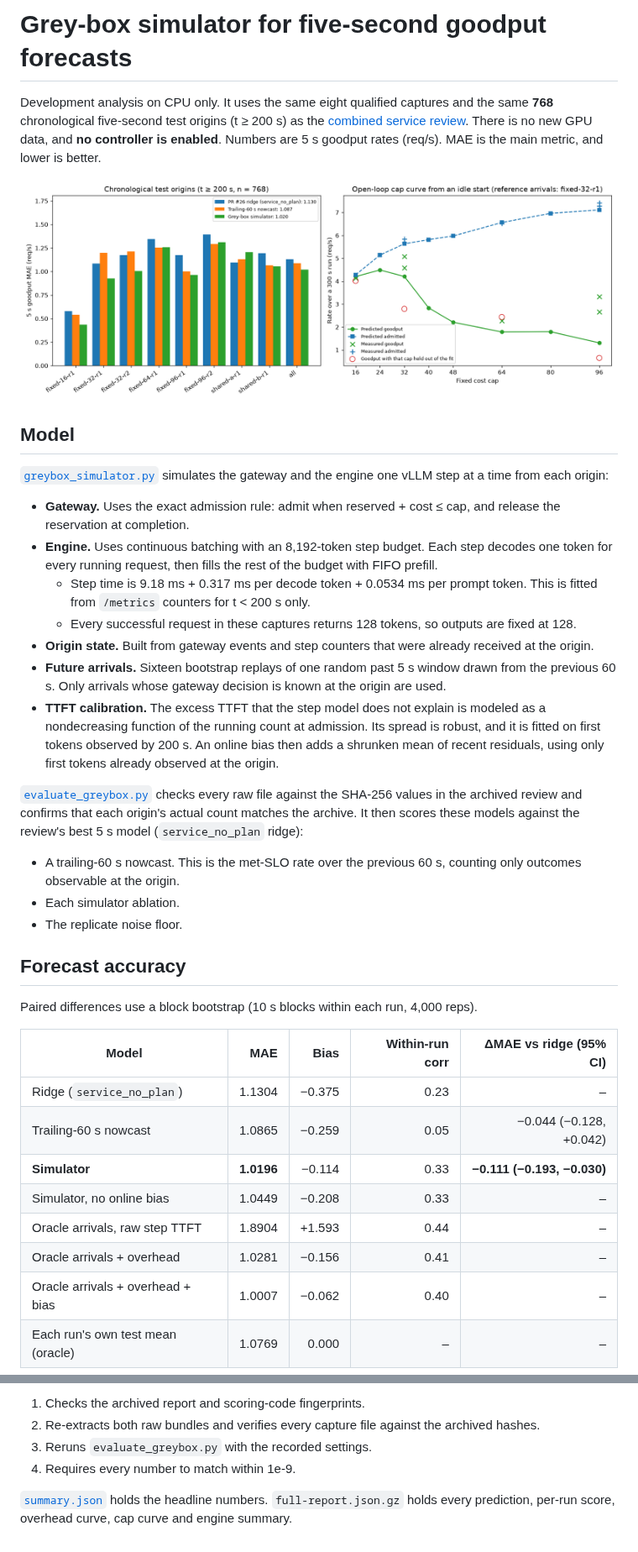
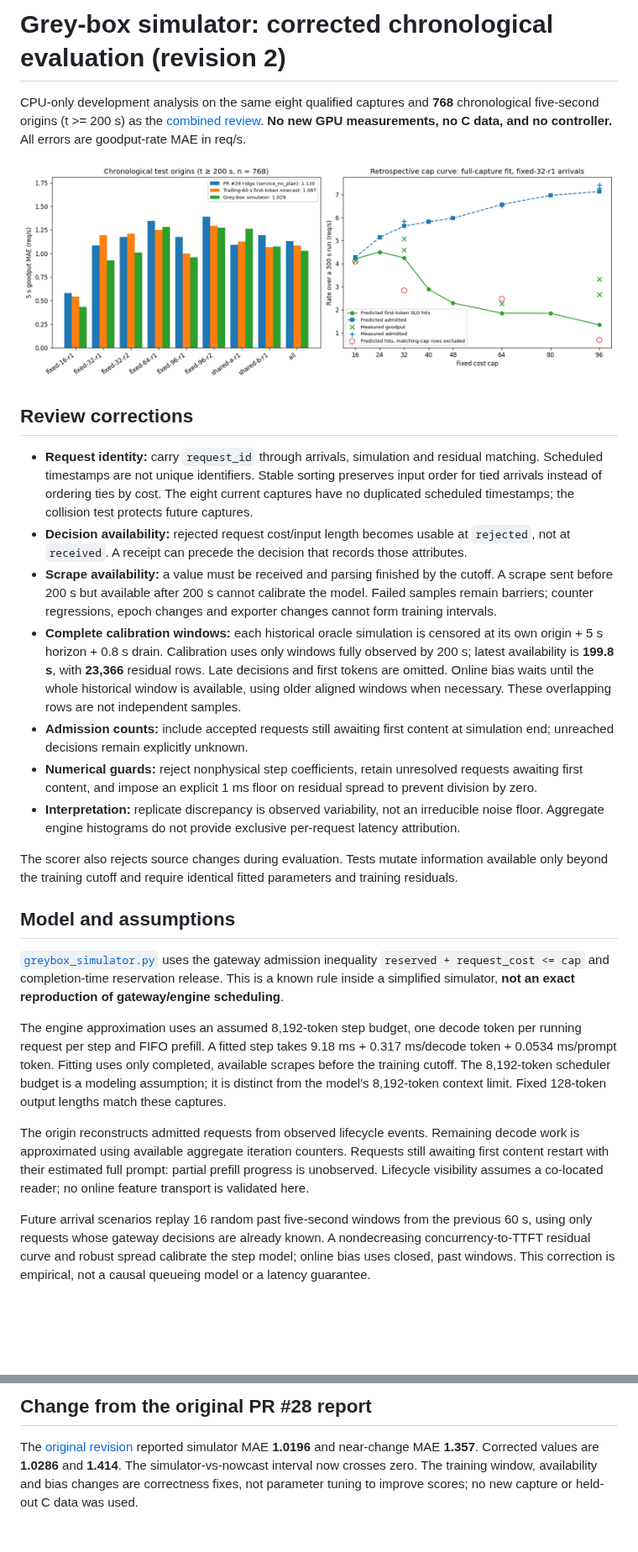
Before and after one commit to dlinlabs/vllm-serving-lab, a Markdown page: results/greybox-forecast-20261020/report.md, 2 parts joined by grey strips. Shown at 84% size. GitHub-like rendering; pictures changed too: results/greybox-forecast-20261020/greybox-forecast.png; blank space fills up the shorter version.

```diff
--- a/results/greybox-forecast-20261020/report.md
+++ b/results/greybox-forecast-20261020/report.md
@@ -1,8 +1,6 @@
-# Grey-box simulator for five-second goodput forecasts
+# Grey-box simulator: corrected chronological evaluation (revision 2)
 
-Development analysis on CPU only. It uses the same eight qualified captures and the
-same **768** chronological five-second test origins (t ≥ 200 s) as the
-[combined service review](../service-review-20261020/report.md). There is no new GPU data, and
-**no controller is enabled**. Numbers are 5 s goodput rates (req/s). MAE is the main metric,
-and lower is better.
+CPU-only development analysis on the same eight qualified captures and **768** chronological
+five-second origins (t >= 200 s) as the [combined review](../service-review-20261020/report.md).
+**No new GPU measurements, no C data, and no controller.** All errors are goodput-rate MAE in req/s.
 
@@ -10,47 +8,49 @@ and lower is better.
 
-## Model
+## Review corrections
 
-[`greybox_simulator.py`](../../greybox_simulator.py) simulates the gateway and the engine one
-vLLM step at a time from each origin:
+- **Request identity:** carry `request_id` through arrivals, simulation and residual matching.
+  Scheduled timestamps are not unique identifiers. Stable sorting preserves input order for tied
+  arrivals instead of ordering ties by cost. The eight current captures have no duplicated
+  scheduled timestamps; the collision test protects future captures.
+- **Decision availability:** rejected request cost/input length becomes usable at `rejected`,
+  not at `received`. A receipt can precede the decision that records those attributes.
+- **Scrape availability:** a value must be received and parsing finished by the cutoff. A scrape
+  sent before 200 s but available after 200 s cannot calibrate the model. Failed samples remain
+  barriers; counter regressions, epoch changes and exporter changes cannot form training intervals.
+- **Complete calibration windows:** each historical oracle simulation is censored at its own
+  origin + 5 s horizon + 0.8 s drain. Calibration uses only windows fully observed by 200 s;
+  latest availability is **199.8 s**, with **23,366** residual rows. Late decisions and first
+  tokens are omitted. Online bias waits until the whole historical window is available, using
+  older aligned windows when necessary. These overlapping rows are not independent samples.
+- **Admission counts:** include accepted requests still awaiting first content at simulation end;
+  unreached decisions remain explicitly unknown.
+- **Numerical guards:** reject nonphysical step coefficients, retain unresolved requests awaiting
+  first content, and impose an explicit 1 ms floor on residual spread to prevent division by zero.
+- **Interpretation:** replicate discrepancy is observed variability, not an irreducible noise
+  floor. Aggregate engine histograms do not provide exclusive per-request latency attribution.
 
-- **Gateway.** Uses the exact admission rule: admit when reserved + cost ≤ cap, and release the
-  reservation at completion.
-- **Engine.** Uses continuous batching with an 8,192-token step budget. Each step decodes one
-  token for every running request, then fills the rest of the budget with FIFO prefill.
-  - Step time is 9.18 ms + 0.317 ms per decode token + 0.0534 ms per prompt token. This is
-    fitted from `/metrics` counters for t < 200 s only.
-  - Every successful request in these captures returns 128 tokens, so outputs are fixed at 128.
-- **Origin state.** Built from gateway events and step counters that were already received at
-  the origin.
-- **Future arrivals.** Sixteen bootstrap replays of one random past 5 s window drawn from the
-  previous 60 s. Only arrivals whose gateway decision is known at the origin are used.
-- **TTFT calibration.** The excess TTFT that the step model does not explain is modeled as a
-  nondecreasing function of the running count at admission. Its spread is robust, and it is
-  fitted on first tokens observed by 200 s. An online bias then adds a shrunken mean of recent
-  residuals, using only first tokens already observed at the origin.
+The scorer also rejects source changes during evaluation. Tests mutate information available only
+beyond the training cutoff and require identical fitted parameters and training residuals.
 
-[`evaluate_greybox.py`](../../evaluate_greybox.py) checks every raw file against the SHA-256
-values in the archived review and confirms that each origin's actual count matches the
-archive. It then scores these models against the review's best 5 s model (`service_no_plan`
-ridge):
+## Model and assumptions
 
-- A trailing-60 s nowcast. This is the met-SLO rate over the previous 60 s, counting only
-  outcomes observable at the origin.
-- Each simulator ablation.
-- The replicate noise floor.
+[`greybox_simulator.py`](../../greybox_simulator.py) uses the gateway admission inequality
+`reserved + request_cost <= cap` and completion-time reservation release. This is a known rule
+inside a simplified simulator, **not an exact reproduction of gateway/engine scheduling**.
 
-## Forecast accuracy
+The engine approximation uses an assumed 8,192-token step budget, one decode token per running
+request per step and FIFO prefill. A fitted step takes 9.18 ms + 0.317 ms/decode token +
+0.0534 ms/prompt token. Fitting uses only completed, available scrapes before the training cutoff.
+The 8,192-token scheduler budget is a modeling assumption; it is distinct from the model's
+8,192-token context limit. Fixed 128-token output lengths match these captures.
 
-Paired differences use a block bootstrap (10 s blocks within each run, 4,000 reps).
+The origin reconstructs admitted requests from observed lifecycle events. Remaining decode work
+is approximated using available aggregate iteration counters. Requests still awaiting first
+content restart with their estimated full prompt: partial prefill progress is unobserved.
+Lifecycle visibility assumes a co-located reader; no online feature transport is validated here.
 
-| Model | MAE | Bias | Within-run corr | ΔMAE vs ridge (95% CI) |
-|---|---:|---:|---:|---:|
-| Ridge (`service_no_plan`) | 1.1304 | −0.375 | 0.23 | – |
-| Trailing-60 s nowcast | 1.0865 | −0.259 | 0.05 | −0.044 (−0.128, +0.042) |
-| **Simulator** | **1.0196** | −0.114 | 0.33 | **−0.111 (−0.193, −0.030)** |
-| Simulator, no online bias | 1.0449 | −0.208 | 0.33 | – |
-| Oracle arrivals, raw step TTFT | 1.8904 | +1.593 | 0.44 | – |
-| Oracle arrivals + overhead | 1.0281 | −0.156 | 0.41 | – |
-| Oracle arrivals + overhead + bias | 1.0007 | −0.062 | 0.40 | – |
-| Each run's own test mean (oracle) | 1.0769 | 0.000 | – | – |
+Future arrival scenarios replay 16 random past five-second windows from the previous 60 s,
+using only requests whose gateway decisions are already known. A nondecreasing concurrency-to-TTFT
+residual curve and robust spread calibrate the step model; online bias uses closed, past windows.
+This correction is empirical, not a causal queueing model or a latency guarantee.
 
@@ -184,8 +182,8 @@ python -m pytest tests/test_greybox_simulator.py -q
 
-1. Checks the archived report and scoring-code fingerprints.
-2. Re-extracts both raw bundles and verifies every capture file against the archived hashes.
-3. Reruns `evaluate_greybox.py` with the recorded settings.
-4. Requires every number to match within 1e-9.
+## Change from the original PR #28 report
 
-[`summary.json`](summary.json) holds the headline numbers. `full-report.json.gz` holds every
-prediction, per-run score, overhead curve, cap curve and engine summary.
+The [original revision](https://github.com/dlinlabs/vllm-serving-lab/tree/18a5c06fad6e658b0ab68b6f6a8b573ddf1355ce/results/greybox-forecast-20261020)
+reported simulator MAE **1.0196** and near-change MAE **1.357**. Corrected values are
+**1.0286** and **1.414**. The simulator-vs-nowcast interval now crosses zero. The training
+window, availability and bias changes are correctness fixes, not parameter tuning to improve
+scores; no new capture or held-out C data was used.
```
Also changed, not shown: other parts of results/greybox-forecast-20261020/report.md (+100 -102 lines), README.md (+16 -15 lines), 9 other files.
